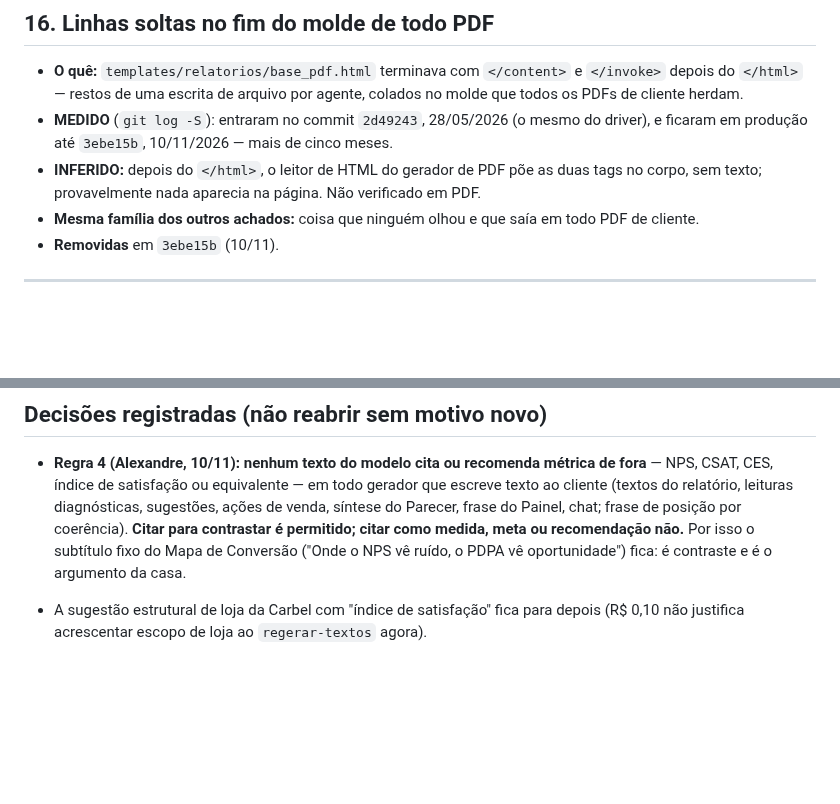
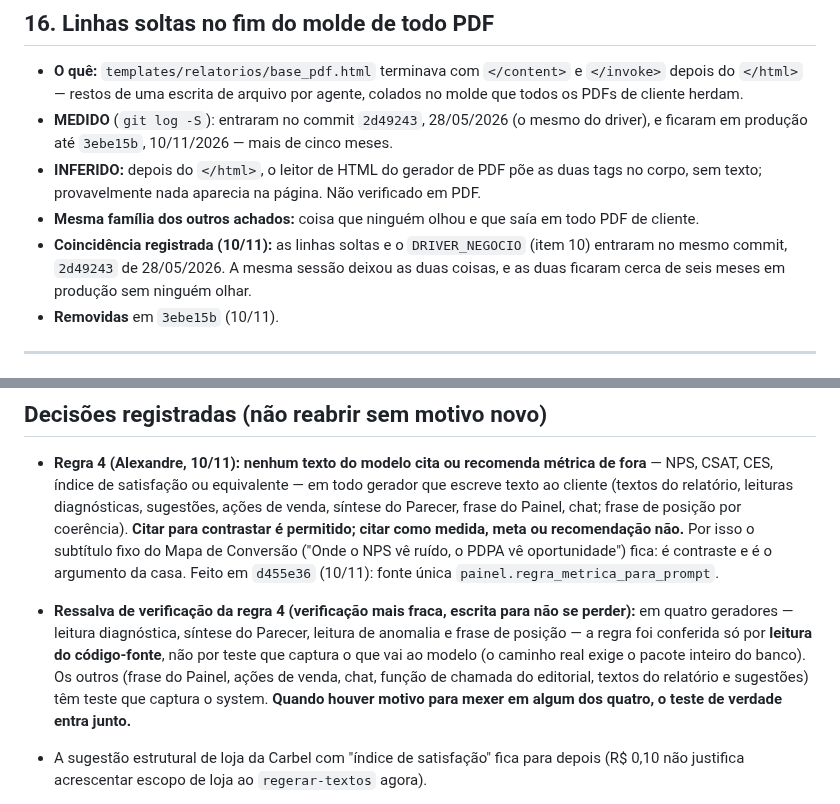
Before and after one commit to adaquinosud/pdpa-v3, a Markdown page: docs/ACHADOS_ORIGEM_IMPRESSO.md, 2 parts joined by grey strips. Drawn GitHub-style; blank space fills up the shorter version.

Commit message:
docs(achados): mesmo commit do driver e das linhas soltas; ressalva de verificação da regra 4 em quatro geradores
Co-Authored-By: Claude Opus 5.5 <noreply@anthropic.com>

```diff
--- a/docs/ACHADOS_ORIGEM_IMPRESSO.md
+++ b/docs/ACHADOS_ORIGEM_IMPRESSO.md
@@ -315,6 +315,9 @@ sobre eles. As três disparam o item 5 na próxima passada.
 - **INFERIDO:** depois do `</html>`, o leitor de HTML do gerador de PDF põe as duas tags no corpo,
   sem texto; provavelmente nada aparecia na página. Não verificado em PDF.
 - **Mesma família dos outros achados:** coisa que ninguém olhou e que saía em todo PDF de cliente.
+- **Coincidência registrada (10/11):** as linhas soltas e o `DRIVER_NEGOCIO` (item 10) entraram no
+  mesmo commit, `2d49243` de 28/05/2026. A mesma sessão deixou as duas coisas, e as duas ficaram
+  cerca de seis meses em produção sem ninguém olhar.
 - **Removidas** em `3ebe15b` (10/11).
 
 ---
@@ -373,6 +376,14 @@ guarda é proposta antes do código.
   frase do Painel, chat; frase de posição por coerência). **Citar para contrastar é permitido;
   citar como medida, meta ou recomendação não.** Por isso o subtítulo fixo do Mapa de Conversão
   ("Onde o NPS vê ruído, o PDPA vê oportunidade") fica: é contraste e é o argumento da casa.
+  Feito em `d455e36` (10/11): fonte única `painel.regra_metrica_para_prompt`.
+- **Ressalva de verificação da regra 4 (verificação mais fraca, escrita para não se perder):** em
+  quatro geradores — leitura diagnóstica, síntese do Parecer, leitura de anomalia e frase de
+  posição — a regra foi conferida só por **leitura do código-fonte**, não por teste que captura o
+  que vai ao modelo (o caminho real exige o pacote inteiro do banco). Os outros (frase do Painel,
+  ações de venda, chat, função de chamada do editorial, textos do relatório e sugestões) têm teste
+  que captura o system. **Quando houver motivo para mexer em algum dos quatro, o teste de verdade
+  entra junto.**
 - A sugestão estrutural de loja da Carbel com "índice de satisfação" fica para depois (R$ 0,10 não
   justifica acrescentar escopo de loja ao `regerar-textos` agora).
 
```
